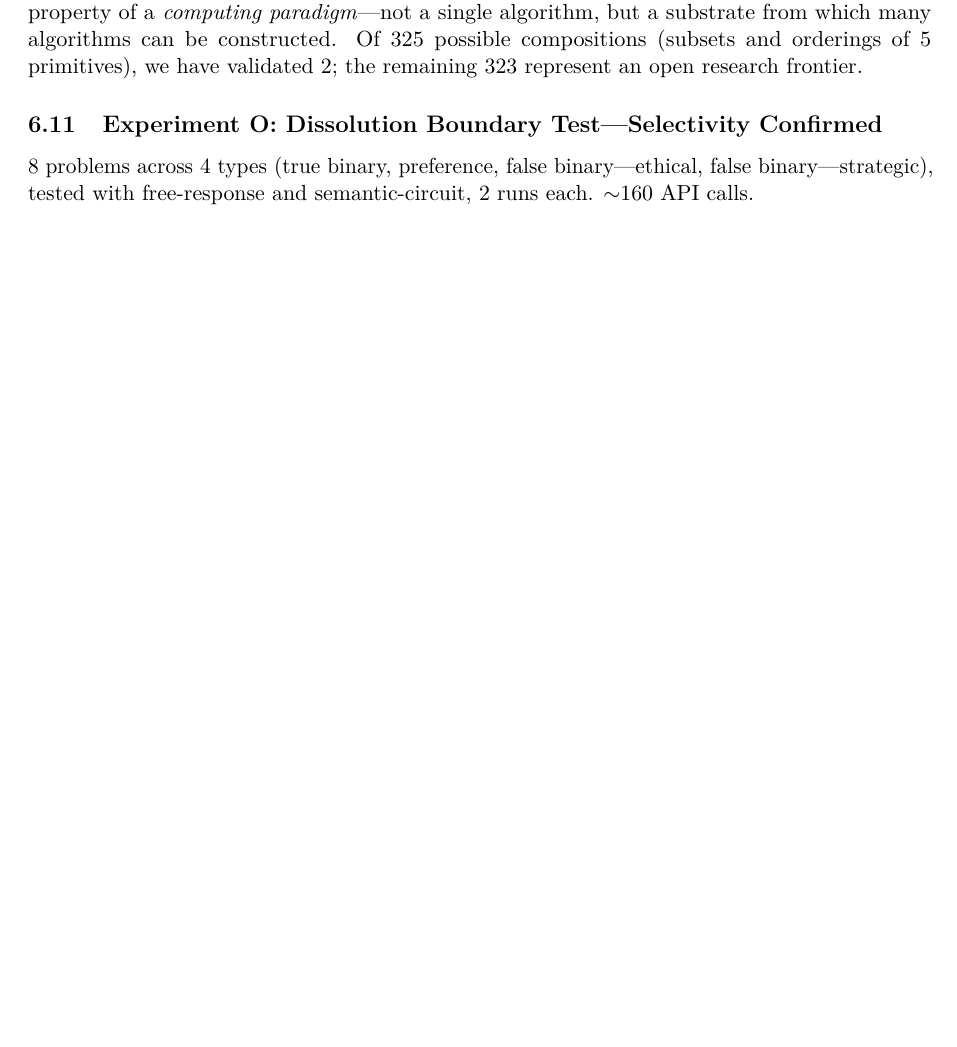
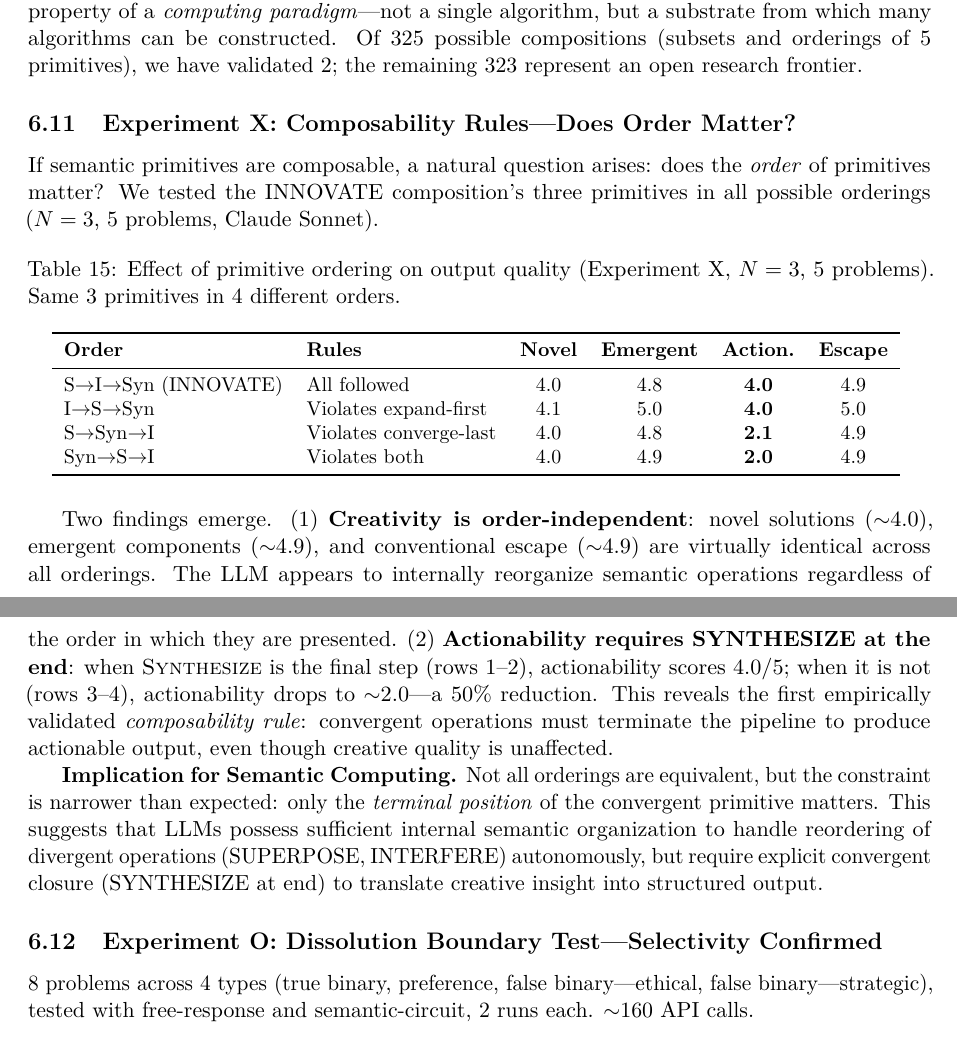
Before and after one commit to Triangle-Technology/semantic-llm-properties, a LaTeX paper (paper.tex): part of page 20 of 29 before the commit and two parts of pages 20 and 21 of 29 after it, the two joined at a grey line, cut so that both start at the same text, the shorter picture padded with empty space. Compiled offline with pdfLaTeX.

Commit message:
Add Experiment X: composability rules — SYNTHESIZE must be last
Key finding: creativity (novel, emergent, escape ~4.9) is order-independent
across all 4 orderings. But actionability drops 50% (4.0→2.0) when
SYNTHESIZE is not the terminal step.

First empirically validated composability rule:
- Divergent primitives (SUPERPOSE, INTERFERE) can be freely reordered
- Convergent primitive (SYNTHESIZE) must terminate the pipeline

Paper: 28 experiments, ~8,000 API calls, 3 model families.

Co-Authored-By: Claude Opus 4.6 (1M context) <noreply@anthropic.com>

```diff
--- a/paper.tex
+++ b/paper.tex
@@ -754,6 +754,32 @@ INNOVATE & 3 (S-I-Syn) & Stale thinking  & 0.53 novel & 3.00 novel & $6\times$ i
 
 This result has a critical implication: \textbf{semantic primitives are composable}. Different programs built from the same instruction set solve different problem classes. This is the defining property of a \emph{computing paradigm}---not a single algorithm, but a substrate from which many algorithms can be constructed. Of 325 possible compositions (subsets and orderings of 5 primitives), we have validated 2; the remaining 323 represent an open research frontier.
 
+\subsection{Experiment X: Composability Rules---Does Order Matter?}
+\label{sec:composability-rules}
+
+If semantic primitives are composable, a natural question arises: does the \emph{order} of primitives matter? We tested the INNOVATE composition's three primitives in all possible orderings ($N=3$, 5 problems, Claude Sonnet).
+
+\begin{table}[H]
+\centering
+\caption{Effect of primitive ordering on output quality (Experiment~X, $N=3$, 5 problems). Same 3 primitives in 4 different orders.}
+\small
+\begin{tabular}{llcccc}
+\toprule
+\textbf{Order} & \textbf{Rules} & \textbf{Novel} & \textbf{Emergent} & \textbf{Action.} & \textbf{Escape} \\
+\midrule
+S$\to$I$\to$Syn (INNOVATE) & All followed        & 4.0 & 4.8 & \textbf{4.0} & 4.9 \\
+I$\to$S$\to$Syn            & Violates expand-first & 4.1 & 5.0 & \textbf{4.0} & 5.0 \\
+S$\to$Syn$\to$I            & Violates converge-last & 4.0 & 4.8 & \textbf{2.1} & 4.9 \\
+Syn$\to$S$\to$I            & Violates both        & 4.0 & 4.9 & \textbf{2.0} & 4.9 \\
+\bottomrule
+\end{tabular}
+\label{tab:composability-rules}
+\end{table}
+
+Two findings emerge. (1)~\textbf{Creativity is order-independent}: novel solutions ($\sim$4.0), emergent components ($\sim$4.9), and conventional escape ($\sim$4.9) are virtually identical across all orderings. The LLM appears to internally reorganize semantic operations regardless of the order in which they are presented. (2)~\textbf{Actionability requires SYNTHESIZE at the end}: when \textsc{Synthesize} is the final step (rows~1--2), actionability scores 4.0/5; when it is not (rows~3--4), actionability drops to $\sim$2.0---a 50\% reduction. This reveals the first empirically validated \emph{composability rule}: convergent operations must terminate the pipeline to produce actionable output, even though creative quality is unaffected.
+
+\textbf{Implication for Semantic Computing.} Not all orderings are equivalent, but the constraint is narrower than expected: only the \emph{terminal position} of the convergent primitive matters. This suggests that LLMs possess sufficient internal semantic organization to handle reordering of divergent operations (SUPERPOSE, INTERFERE) autonomously, but require explicit convergent closure (SYNTHESIZE at end) to translate creative insight into structured output.
+
 \subsection{Experiment O: Dissolution Boundary Test---Selectivity Confirmed}
 \label{sec:boundary}
 
```
Also changed, not shown: notes/PROJECT_DNA.md (+6 -2 lines), paper.tex (2 more changed lines), 1 other file.
